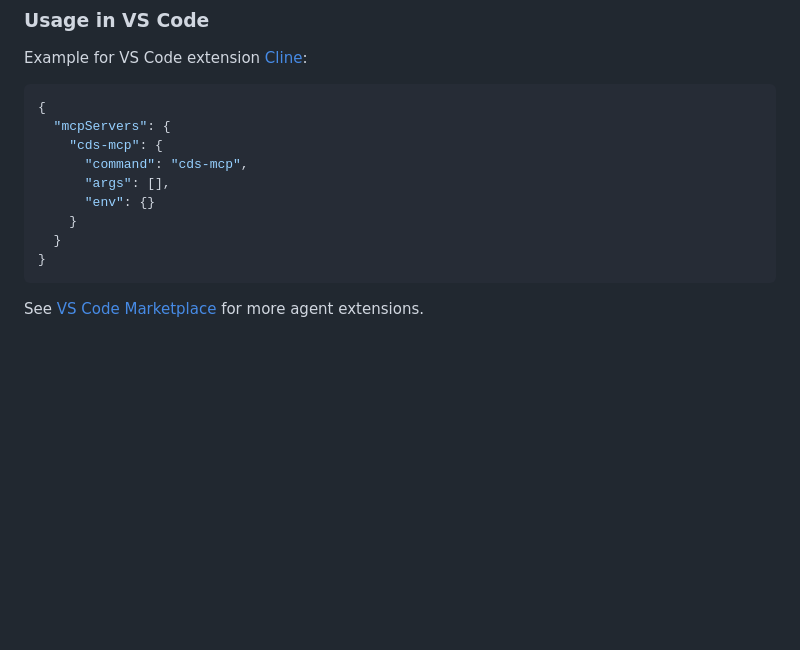
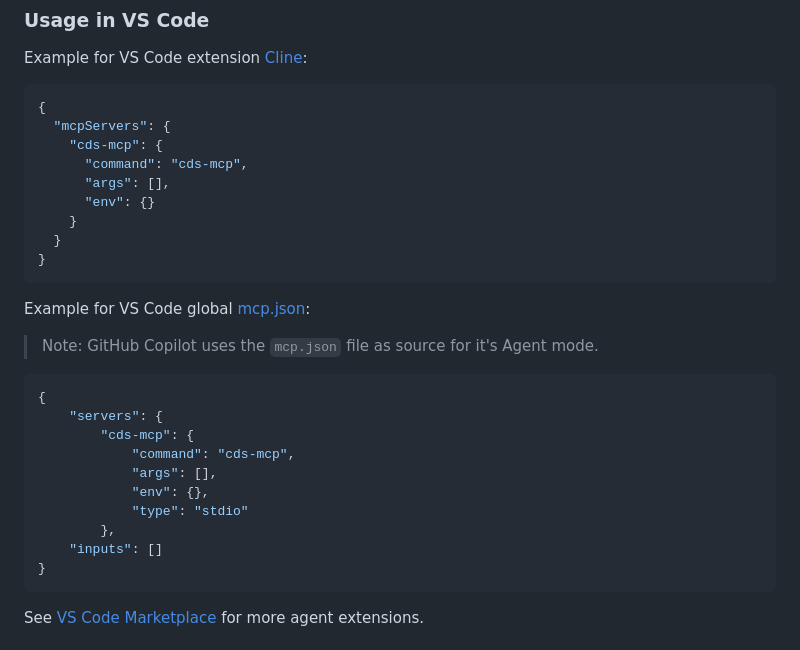
Before and after one commit to cap-js/mcp-server, a Markdown page: README.md, the part around the change. Rendered like a GitHub page; blank space fills up the shorter version.

Commit message:
chore: added mcp.json instructions for usage in GitHub Copilot (#67)
added mcp.json instructions

````diff
--- a/README.md
+++ b/README.md
@@ -68,6 +68,21 @@ Example for VS Code extension [Cline](https://marketplace.visualstudio.com/items
       "env": {}
     }
   }
+}
+```
+
+Example for VS Code global [mcp.json](https://code.visualstudio.com/docs/copilot/customization/mcp-servers):
+> Note: GitHub Copilot uses the `mcp.json` file as source for it's Agent mode.
+```json
+{
+	"servers": {
+		"cds-mcp": {
+			"command": "cds-mcp",
+			"args": [],
+			"env": {},
+			"type": "stdio"
+		},
+	"inputs": []
 }
 ```
 
````
